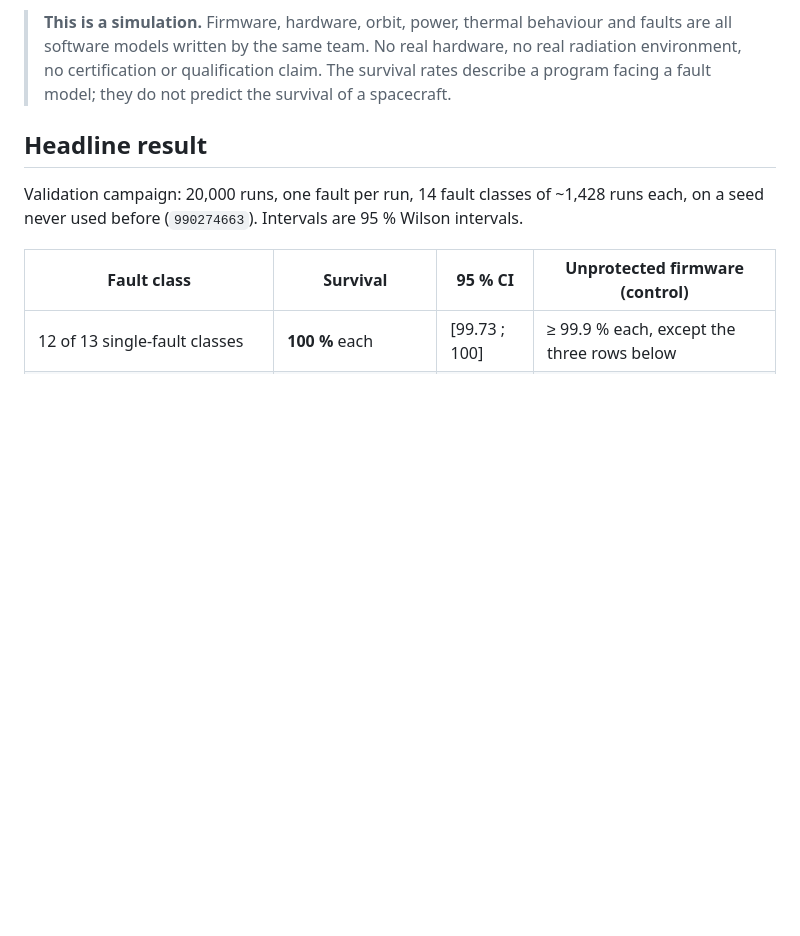
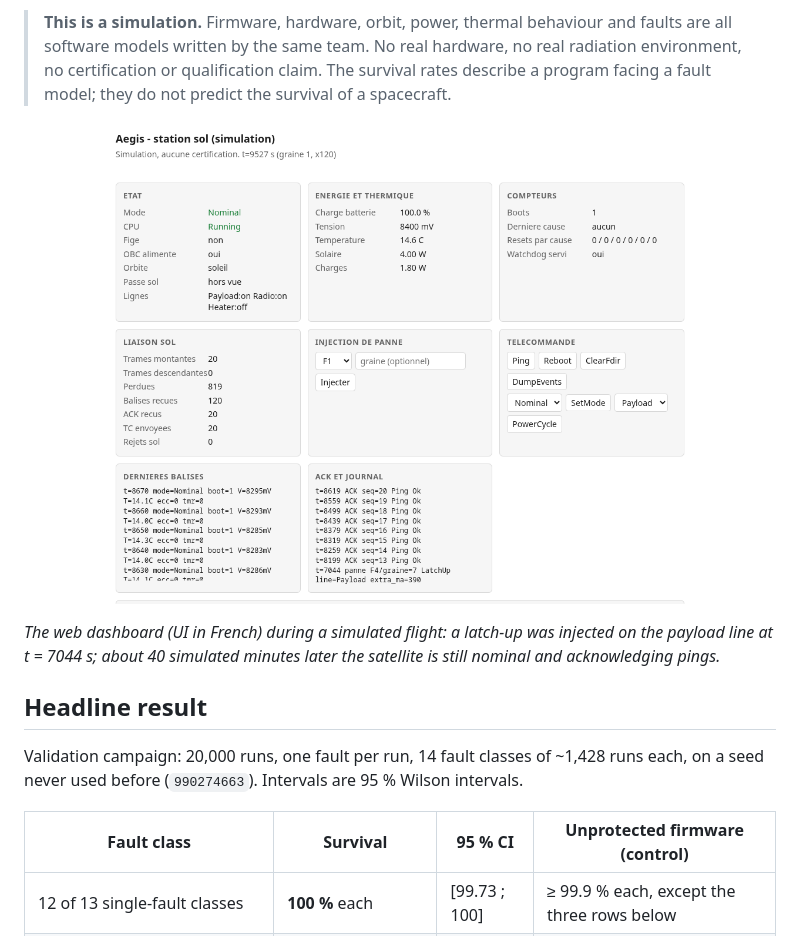
Before and after one commit to Ybucaille/aegis, a Markdown page: README.md, the part around one of its changes. Drawn GitHub-style; pictures changed too: docs/img/dashboard.png (added); blank space fills up the shorter version.

Commit message:
Ajoute au README une capture du dashboard et les badges CI et licence

```diff
--- a/README.md
+++ b/README.md
@@ -12,6 +15,11 @@ question with numbers: *when radiation corrupts the electronics, does the satell
 > software models written by the same team. No real hardware, no real radiation environment, no
 > certification or qualification claim. The survival rates describe a program facing a fault model;
 > they do not predict the survival of a spacecraft.
+
+![Aegis dashboard: live state, power and thermal, ground link, fault injection and telecommands](docs/img/dashboard.png)
+
+*The web dashboard (UI in French) during a simulated flight: a latch-up was injected on the payload line
+at t = 7044 s; about 40 simulated minutes later the satellite is still nominal and acknowledging pings.*
 
 ## Headline result
 
```
Also changed, not shown: other parts of README.md (+3 -0 lines), README.fr.md (+6 -1 lines).
